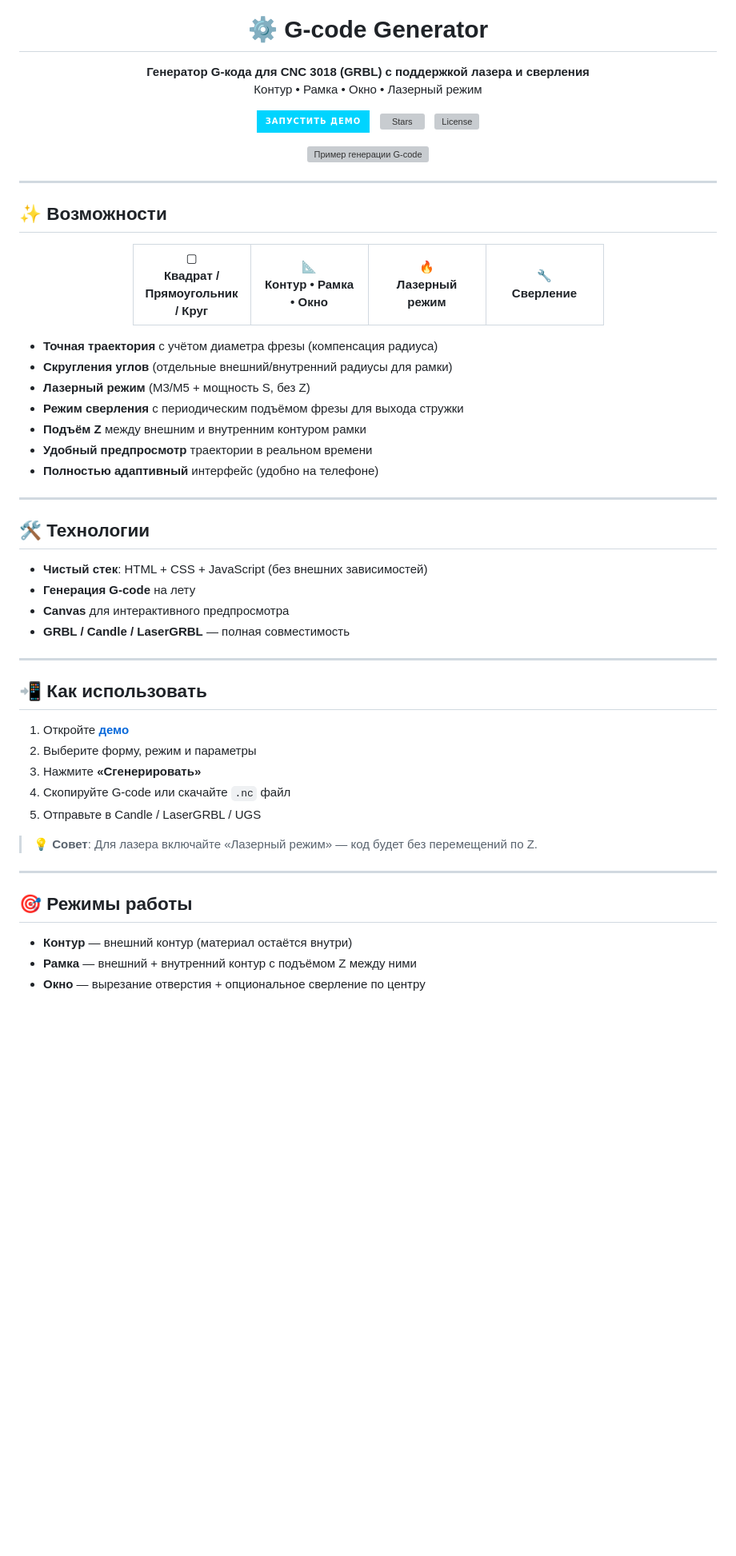
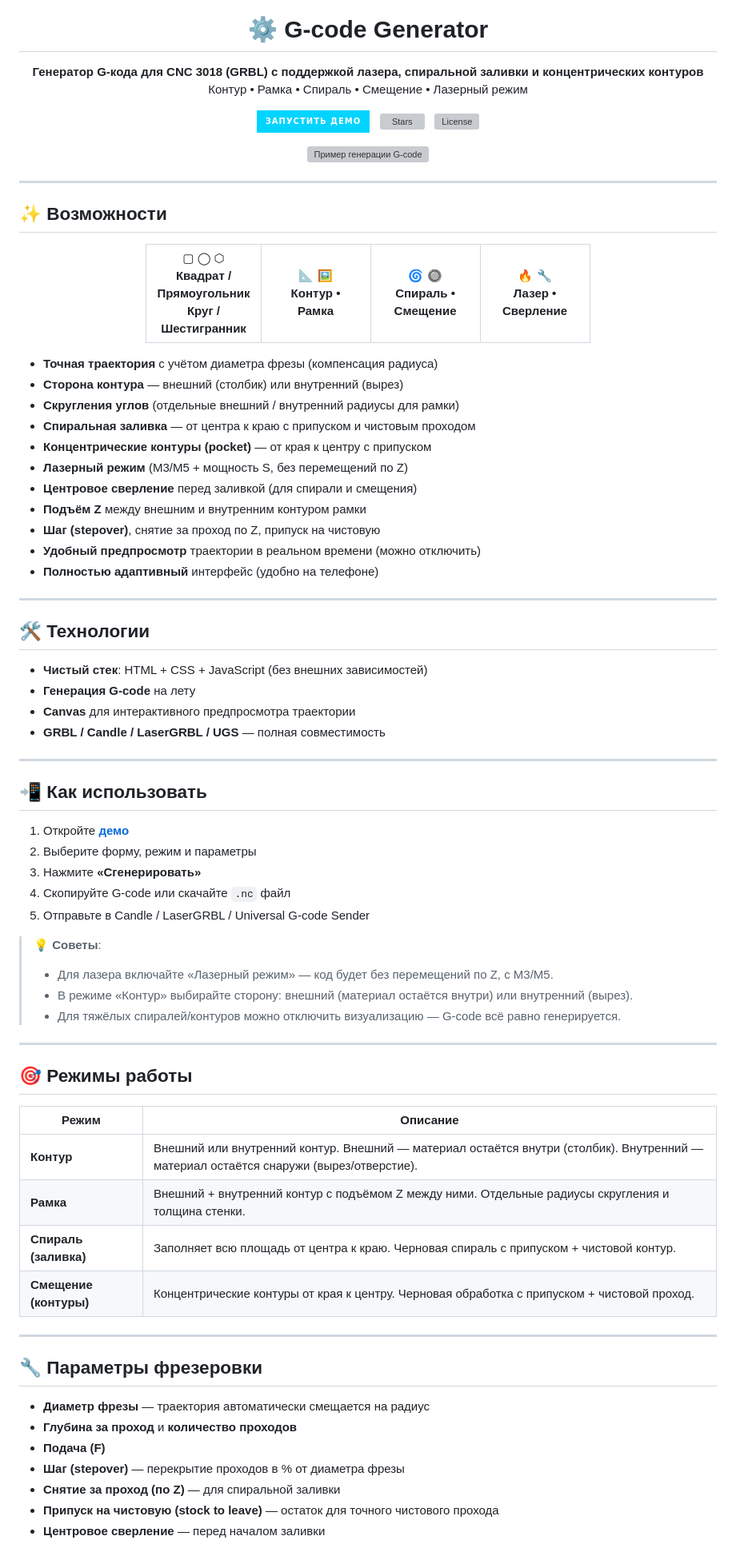
Before and after one commit to volkovhl/G-Code-Generator, a Markdown page: README.md, the part around one of its changes. Shown at 80% size. Rendered like a GitHub page; badges without logos; blank space fills up the shorter version; grey boxes are pictures that could not be loaded.

```diff
--- a/README.md
+++ b/README.md
@@ -9,8 +9,8 @@
 </h1>
 
 <p align="center">
-  <strong>Генератор G-кода для CNC 3018 (GRBL) с поддержкой лазера и сверления</strong><br>
-  Контур • Рамка • Окно • Лазерный режим
+  <strong>Генератор G-кода для CNC 3018 (GRBL) с поддержкой лазера, спиральной заливки и концентрических контуров</strong><br>
+  Контур • Рамка • Спираль • Смещение • Лазерный режим
 </p>
 
 <p align="center">
@@ -38,20 +38,24 @@
 <div align="center">
   <table>
     <tr>
-      <td align="center" width="120">▢<br><b>Квадрат / Прямоугольник / Круг</b></td>
-      <td align="center" width="120">📐<br><b>Контур • Рамка • Окно</b></td>
-      <td align="center" width="120">🔥<br><b>Лазерный режим</b></td>
-      <td align="center" width="120">🔧<br><b>Сверление</b></td>
+      <td align="center" width="110">▢ ◯ ⬡<br><b>Квадрат / Прямоугольник<br>Круг / Шестигранник</b></td>
+      <td align="center" width="110">📐 🖼️<br><b>Контур • Рамка</b></td>
+      <td align="center" width="110">🌀 🔘<br><b>Спираль • Смещение</b></td>
+      <td align="center" width="110">🔥 🔧<br><b>Лазер • Сверление</b></td>
     </tr>
   </table>
 </div>
 
 - **Точная траектория** с учётом диаметра фрезы (компенсация радиуса)
-- **Скругления углов** (отдельные внешний/внутренний радиусы для рамки)
-- **Лазерный режим** (M3/M5 + мощность S, без Z)
-- **Режим сверления** с периодическим подъёмом фрезы для выхода стружки
+- **Сторона контура** — внешний (столбик) или внутренний (вырез)
+- **Скругления углов** (отдельные внешний / внутренний радиусы для рамки)
+- **Спиральная заливка** — от центра к краю с припуском и чистовым проходом
+- **Концентрические контуры (pocket)** — от края к центру с припуском
+- **Лазерный режим** (M3/M5 + мощность S, без перемещений по Z)
+- **Центровое сверление** перед заливкой (для спирали и смещения)
 - **Подъём Z** между внешним и внутренним контуром рамки
-- **Удобный предпросмотр** траектории в реальном времени
+- **Шаг (stepover)**, снятие за проход по Z, припуск на чистовую
+- **Удобный предпросмотр** траектории в реальном времени (можно отключить)
 - **Полностью адаптивный** интерфейс (удобно на телефоне)
 
 ---
@@ -60,8 +64,8 @@
 
 - **Чистый стек**: HTML + CSS + JavaScript (без внешних зависимостей)
 - **Генерация G-code** на лету
-- **Canvas** для интерактивного предпросмотра
-- **GRBL / Candle / LaserGRBL** — полная совместимость
+- **Canvas** для интерактивного предпросмотра траектории
+- **GRBL / Candle / LaserGRBL / UGS** — полная совместимость
 
 ---
 
@@ -71,14 +75,33 @@
 2. Выберите форму, режим и параметры
 3. Нажмите **«Сгенерировать»**
 4. Скопируйте G-code или скачайте `.nc` файл
-5. Отправьте в Candle / LaserGRBL / UGS
+5. Отправьте в Candle / LaserGRBL / Universal G-code Sender
 
-> 💡 **Совет**: Для лазера включайте «Лазерный режим» — код будет без перемещений по Z.
+> 💡 **Советы**:
+> - Для лазера включайте «Лазерный режим» — код будет без перемещений по Z, с M3/M5.
+> - В режиме «Контур» выбирайте сторону: внешний (материал остаётся внутри) или внутренний (вырез).
+> - Для тяжёлых спиралей/контуров можно отключить визуализацию — G-code всё равно генерируется.
 
 ---
 
 ## 🎯 Режимы работы
 
-- **Контур** — внешний контур (материал остаётся внутри)
-- **Рамка** — внешний + внутренний контур с подъёмом Z между ними
-- **Окно** — вырезание отверстия + опциональное сверление по центру
+| Режим | Описание |
+|-------|----------|
+| **Контур** | Внешний или внутренний контур. Внешний — материал остаётся внутри (столбик). Внутренний — материал остаётся снаружи (вырез/отверстие). |
+| **Рамка** | Внешний + внутренний контур с подъёмом Z между ними. Отдельные радиусы скругления и толщина стенки. |
+| **Спираль (заливка)** | Заполняет всю площадь от центра к краю. Черновая спираль с припуском + чистовой контур. |
+| **Смещение (контуры)** | Концентрические контуры от края к центру. Черновая обработка с припуском + чистовой проход. |
+
+---
+
+## 🔧 Параметры фрезеровки
+
+- **Диаметр фрезы** — траектория автоматически смещается на радиус
+- **Глубина за проход** и **количество проходов**
+- **Подача (F)**
+- **Шаг (stepover)** — перекрытие проходов в % от диаметра фрезы
+- **Снятие за проход (по Z)** — для спиральной заливки
+- **Припуск на чистовую (stock to leave)** — остаток для точного чистового прохода
+- **Центровое сверление** — перед началом заливки
+
```
Also changed, not shown: other parts of README.md (+9 -0 lines).
